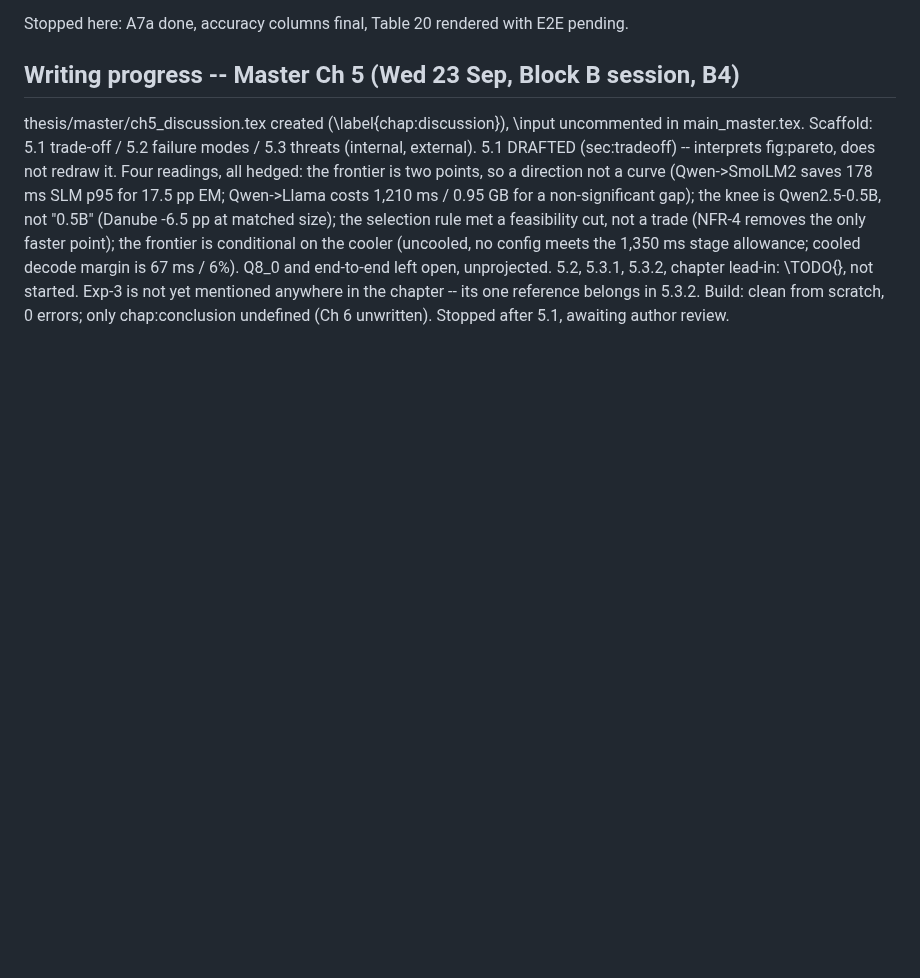
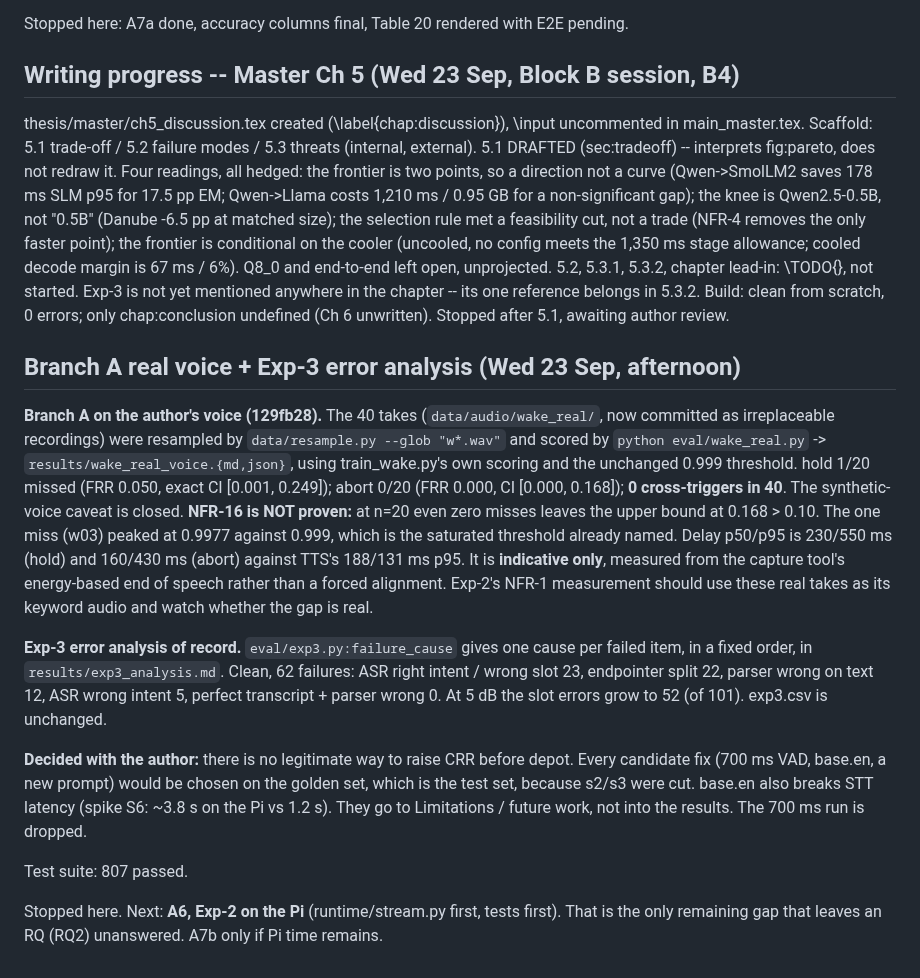
Before and after one commit to TayebKahia/voice-swarm-edge-, a Markdown page: .scratch/sprint-pfe/STATE.md, the part around the change. Rendered like a GitHub page; blank space fills up the shorter version.

Commit message:
docs(state): Branch A real-voice FRR, Exp-3 error analysis, and the decision not to tune CRR
Records 129fb28 and the error-analysis commit, plus the decision taken with the
author: no CRR fix is attempted before depot, because every candidate would be
selected on the test set (s2/s3 were cut). Points the next session at A6.

```diff
--- a/.scratch/sprint-pfe/STATE.md
+++ b/.scratch/sprint-pfe/STATE.md
@@ -1442,3 +1442,32 @@ main_master.tex. Scaffold: 5.1 trade-off / 5.2 failure modes / 5.3 threats (inte
       in the chapter -- its one reference belongs in 5.3.2.
 Build: clean from scratch, 0 errors; only chap:conclusion undefined (Ch 6 unwritten).
 Stopped after 5.1, awaiting author review.
+
+## Branch A real voice + Exp-3 error analysis (Wed 23 Sep, afternoon)
+
+**Branch A on the author's voice (129fb28).** The 40 takes (`data/audio/wake_real/`, now committed
+as irreplaceable recordings) were resampled by `data/resample.py --glob "w*.wav"` and scored by
+`python eval/wake_real.py` -> `results/wake_real_voice.{md,json}`, using train_wake.py's own
+scoring and the unchanged 0.999 threshold. hold 1/20 missed (FRR 0.050, exact CI [0.001, 0.249]);
+abort 0/20 (FRR 0.000, CI [0.000, 0.168]); **0 cross-triggers in 40**. The synthetic-voice caveat
+is closed. **NFR-16 is NOT proven:** at n=20 even zero misses leaves the upper bound at 0.168 > 0.10.
+The one miss (w03) peaked at 0.9977 against 0.999, which is the saturated threshold already named.
+Delay p50/p95 is 230/550 ms (hold) and 160/430 ms (abort) against TTS's 188/131 ms p95. It is
+**indicative only**, measured from the capture tool's energy-based end of speech rather than a
+forced alignment. Exp-2's NFR-1 measurement should use these real takes as its keyword audio and
+watch whether the gap is real.
+
+**Exp-3 error analysis of record.** `eval/exp3.py:failure_cause` gives one cause per failed item,
+in a fixed order, in `results/exp3_analysis.md`. Clean, 62 failures: ASR right intent / wrong slot
+23, endpointer split 22, parser wrong on text 12, ASR wrong intent 5, perfect transcript + parser
+wrong 0. At 5 dB the slot errors grow to 52 (of 101). exp3.csv is unchanged.
+
+**Decided with the author:** there is no legitimate way to raise CRR before depot. Every candidate
+fix (700 ms VAD, base.en, a new prompt) would be chosen on the golden set, which is the test set,
+because s2/s3 were cut. base.en also breaks STT latency (spike S6: ~3.8 s on the Pi vs 1.2 s).
+They go to Limitations / future work, not into the results. The 700 ms run is dropped.
+
+Test suite: 807 passed.
+
+Stopped here. Next: **A6, Exp-2 on the Pi** (runtime/stream.py first, tests first). That is the
+only remaining gap that leaves an RQ (RQ2) unanswered. A7b only if Pi time remains.
```
